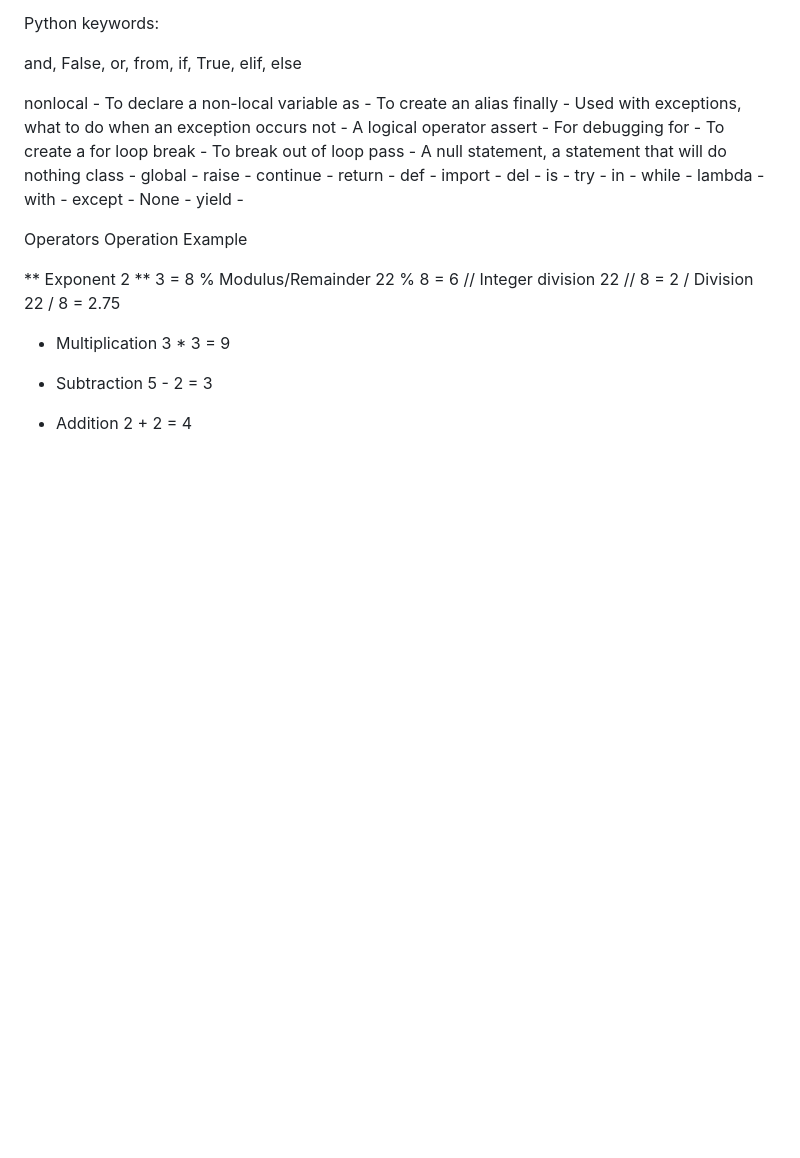
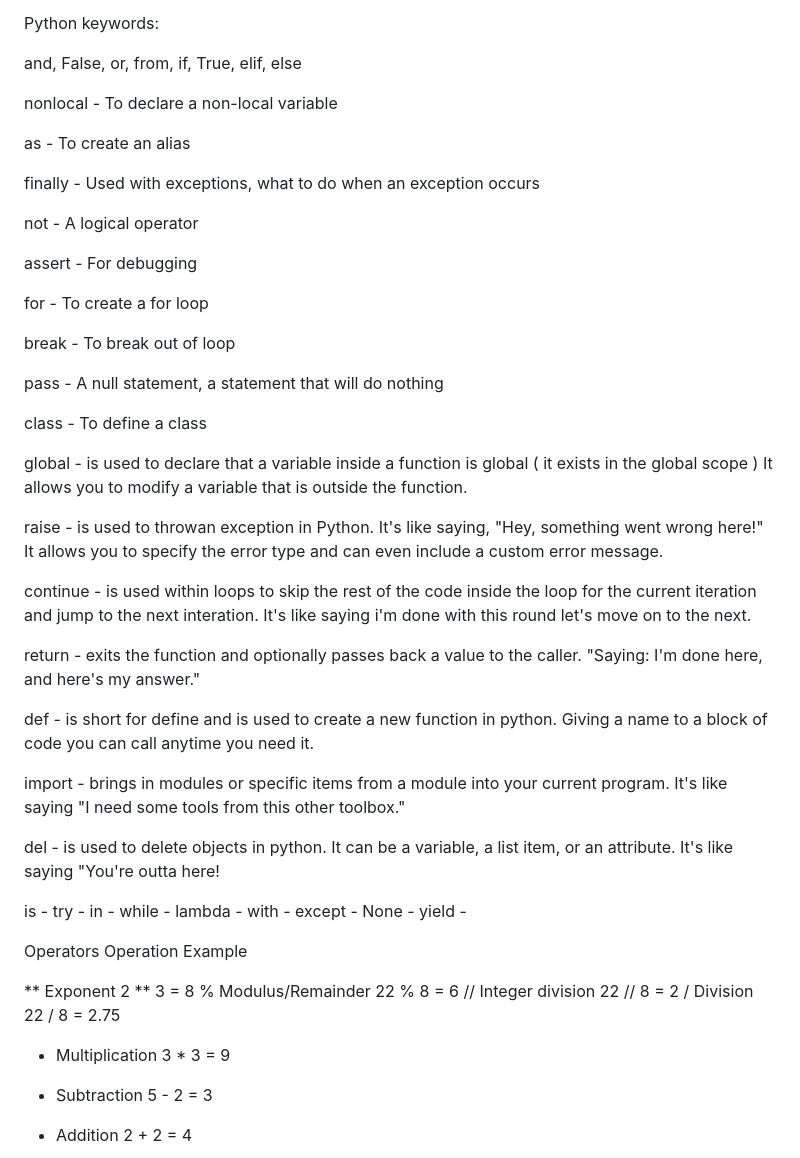
Before and after one commit to NuttyCoder/LearnPython, a Markdown page: README.md, the part around the change. GitHub-like rendering; blank space fills up the shorter version.

```diff
--- a/README.md
+++ b/README.md
@@ -5,21 +5,37 @@ Python keywords:
 and, False, or, from, if, True, elif, else
 
 nonlocal - To declare a non-local variable
+
 as - To create an alias
+
 finally - Used with exceptions, what to do when an exception occurs
+
 not - A logical operator
+
 assert - For debugging
+
 for - To create a for loop
+
 break - To break out of  loop
+
 pass -  A null statement, a statement that will do nothing
-class -
-global -
-raise -
-continue -
-return -
-def -
-import -
-del -
+
+class -  To define a class
+
+global - is used to declare that a variable inside a function is global ( it exists in the global scope ) It allows you to modify a variable that is outside the function.
+
+raise - is used to throwan exception in Python. It's like saying, "Hey, something went wrong here!" It allows you to specify the error type and can even include a custom error message.
+
+continue - is used within loops to skip the rest of the code inside the loop for the current iteration and jump to the next interation. It's like saying i'm done with this round let's move on to the next.
+
+return -  exits the function and optionally passes back a value to the caller. "Saying: I'm done here, and here's my answer."
+
+def - is short for define and is used to create a new function in python. Giving a name to a block of code you can call anytime you need it.
+
+import - brings in modules or specific items from a module into your current program. It's like saying "I need some tools from this other toolbox."
+
+del -  is used to delete objects in python. It can be a variable, a list item, or an attribute. It's like saying "You're outta here!
+
 is -
 try -
 in -
```
